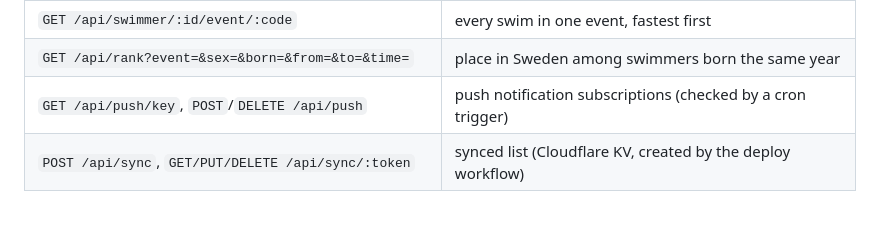
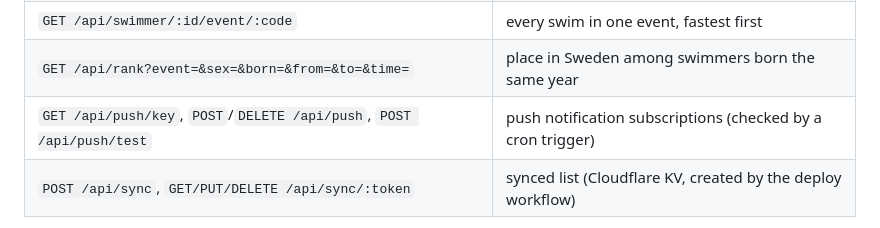
Before and after one commit to Peiza/swimdeck, a Markdown page: README.md, the part around the change. Rendered like a GitHub page.

Commit message:
Document the test notification route

```diff
--- a/README.md
+++ b/README.md
@@ -41,7 +41,7 @@ reads the JSON that Tempus Open embeds in them and returns a compact shape:
 | `GET /api/swimmer/:id?from=YYYY-MM-DD&to=YYYY-MM-DD` | best time per event (all time, or within dates) |
 | `GET /api/swimmer/:id/event/:code` | every swim in one event, fastest first |
 | `GET /api/rank?event=&sex=&born=&from=&to=&time=` | place in Sweden among swimmers born the same year |
-| `GET /api/push/key`, `POST`/`DELETE /api/push` | push notification subscriptions (checked by a cron trigger) |
+| `GET /api/push/key`, `POST`/`DELETE /api/push`, `POST /api/push/test` | push notification subscriptions (checked by a cron trigger) |
 | `POST /api/sync`, `GET/PUT/DELETE /api/sync/:token` | synced list (Cloudflare KV, created by the deploy workflow) |
 
 All routes take `site=se` (default) or `site=fi`. Times are in hundredths of a second.
```
